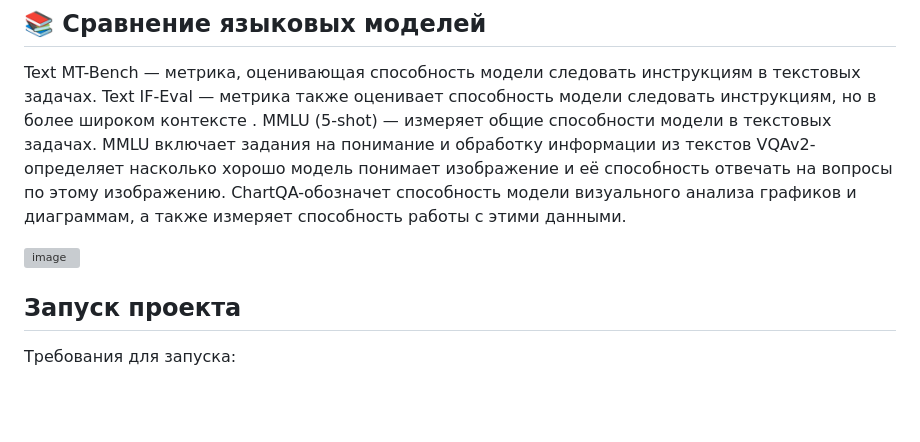
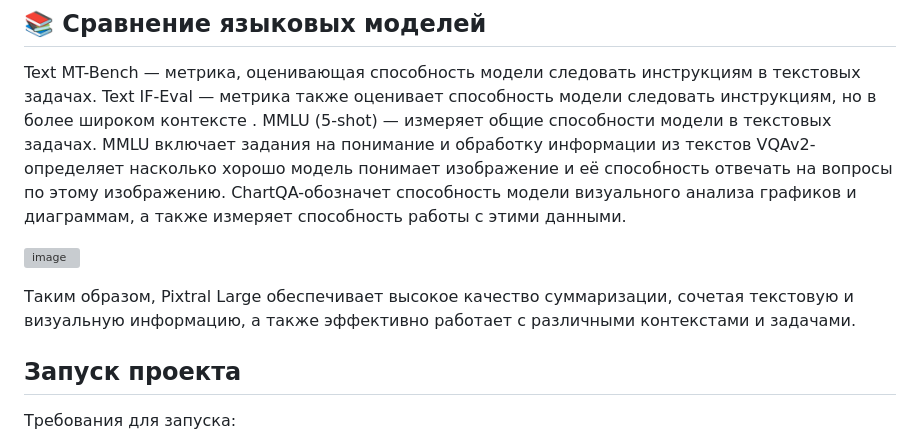
Before and after one commit to Saveliy12/technostrelka_summ, a Markdown page: README.md, the part around the change. Rendered like a GitHub page; blank space fills up the shorter version; grey boxes are pictures that could not be loaded.

```diff
--- a/README.md
+++ b/README.md
@@ -39,7 +39,9 @@ MMLU (5-shot) — измеряет общие способности модел
 VQAv2- определяет насколько хорошо модель понимает изображение и её способность отвечать на вопросы по этому изображению.
 ChartQA-обозначет способность модели визуального анализа графиков и диаграммам, а также измеряет способность работы с этими данными.
 
-![image](https://github.com/user-attachments/assets/5eb57658-5c19-4b50-b038-5a167f486ab9)
+![image](https://github.com/user-attachments/assets/bd72652d-dba4-4f43-a4f1-9e58fedc9b24)
+
+Таким образом, Pixtral Large обеспечивает высокое качество суммаризации, сочетая текстовую и визуальную информацию, а также эффективно работает с различными контекстами и задачами.
 
 ## Запуск проекта
 
```
